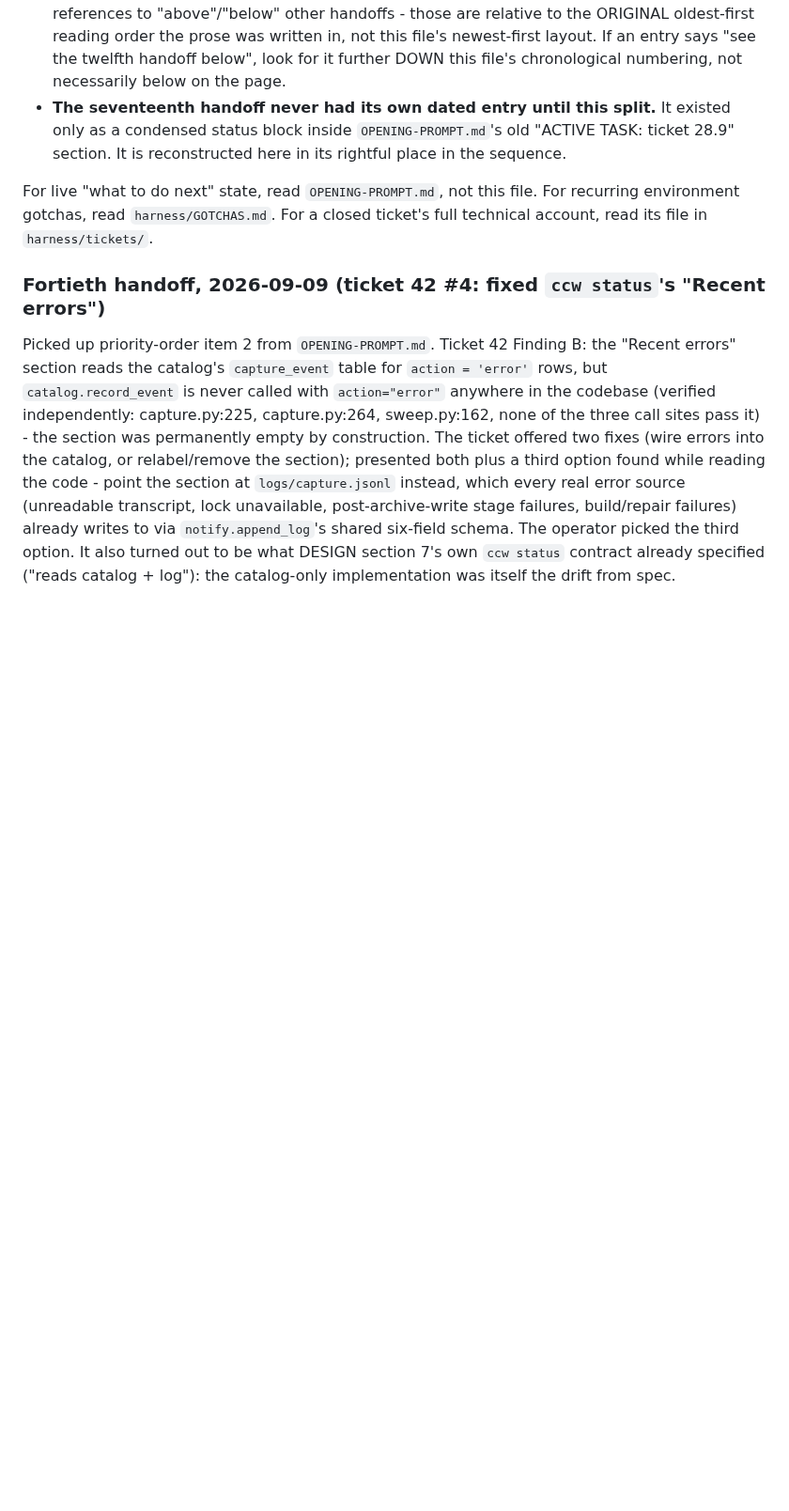
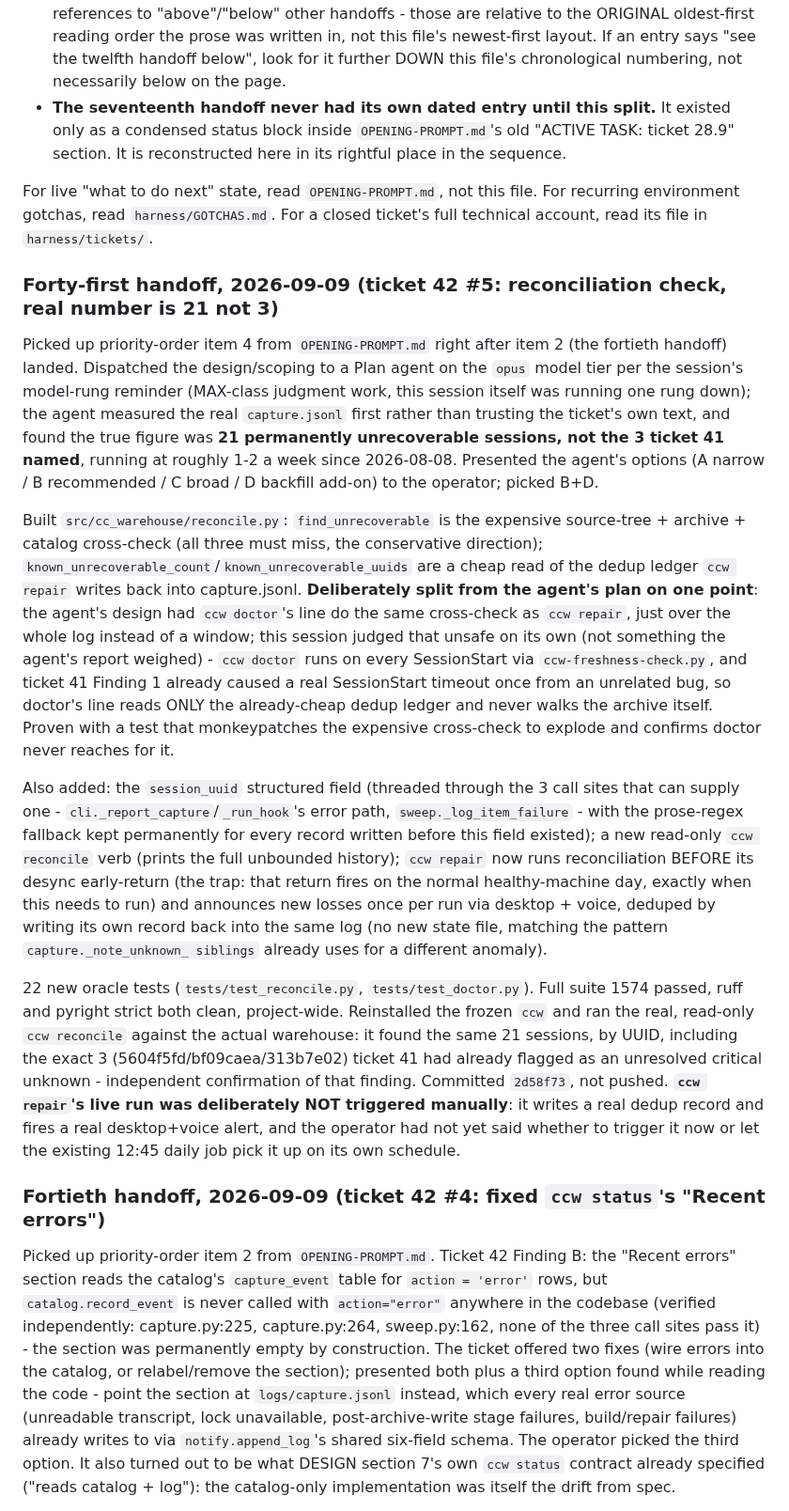
Before and after one commit to CaptainCodeAU/cc-warehouse, a Markdown page: harness/HANDOFFS.md, the part around the change. Shown at 94% size. Drawn GitHub-style; blank space fills up the shorter version.

Commit message:
docs(ticket 42 #5): record DONE in ticket file, handoffs, and opening-prompt queue

```diff
--- a/harness/HANDOFFS.md
+++ b/harness/HANDOFFS.md
@@ -20,6 +20,54 @@ Two things to know before reading:
 For live "what to do next" state, read `OPENING-PROMPT.md`, not this file. For
 recurring environment gotchas, read `harness/GOTCHAS.md`. For a closed ticket's full
 technical account, read its file in `harness/tickets/`.
+
+### Forty-first handoff, 2026-09-09 (ticket 42 #5: reconciliation check, real number is 21 not 3)
+
+Picked up priority-order item 4 from `OPENING-PROMPT.md` right after item 2 (the
+fortieth handoff) landed. Dispatched the design/scoping to a Plan agent on the
+`opus` model tier per the session's model-rung reminder (MAX-class judgment work,
+this session itself was running one rung down); the agent measured the real
+`capture.jsonl` first rather than trusting the ticket's own text, and found the
+true figure was **21 permanently unrecoverable sessions, not the 3 ticket 41
+named**, running at roughly 1-2 a week since 2026-08-08. Presented the agent's
+options (A narrow / B recommended / C broad / D backfill add-on) to the operator;
+picked B+D.
+
+Built `src/cc_warehouse/reconcile.py`: `find_unrecoverable` is the expensive
+source-tree + archive + catalog cross-check (all three must miss, the
+conservative direction); `known_unrecoverable_count`/`known_unrecoverable_uuids`
+are a cheap read of the dedup ledger `ccw repair` writes back into
+capture.jsonl. **Deliberately split from the agent's plan on one point**: the
+agent's design had `ccw doctor`'s line do the same cross-check as `ccw repair`,
+just over the whole log instead of a window; this session judged that unsafe on
+its own (not something the agent's report weighed) - `ccw doctor` runs on every
+SessionStart via `ccw-freshness-check.py`, and ticket 41 Finding 1 already caused
+a real SessionStart timeout once from an unrelated bug, so doctor's line reads
+ONLY the already-cheap dedup ledger and never walks the archive itself. Proven
+with a test that monkeypatches the expensive cross-check to explode and confirms
+doctor never reaches for it.
+
+Also added: the `session_uuid` structured field (threaded through the 3 call
+sites that can supply one - `cli._report_capture`/`_run_hook`'s error path,
+`sweep._log_item_failure` - with the prose-regex fallback kept permanently for
+every record written before this field existed); a new read-only `ccw reconcile`
+verb (prints the full unbounded history); `ccw repair` now runs reconciliation
+BEFORE its desync early-return (the trap: that return fires on the normal
+healthy-machine day, exactly when this needs to run) and announces new losses
+once per run via desktop + voice, deduped by writing its own record back into
+the same log (no new state file, matching the pattern `capture._note_unknown_
+siblings` already uses for a different anomaly).
+
+22 new oracle tests (`tests/test_reconcile.py`, `tests/test_doctor.py`). Full
+suite 1574 passed, ruff and pyright strict both clean, project-wide. Reinstalled
+the frozen `ccw` and ran the real, read-only `ccw reconcile` against the actual
+warehouse: it found the same 21 sessions, by UUID, including the exact 3
+(5604f5fd/bf09caea/313b7e02) ticket 41 had already flagged as an unresolved
+critical unknown - independent confirmation of that finding. Committed `2d58f73`,
+not pushed. **`ccw repair`'s live run was deliberately NOT triggered manually**:
+it writes a real dedup record and fires a real desktop+voice alert, and the
+operator had not yet said whether to trigger it now or let the existing 12:45
+daily job pick it up on its own schedule.
 
 ### Fortieth handoff, 2026-09-09 (ticket 42 #4: fixed `ccw status`'s "Recent errors")
 
```
Also changed, not shown: OPENING-PROMPT.md (+16 -11 lines), harness/tickets/42-capture-logging-and-alerting-gaps.md (+29 -4 lines).
